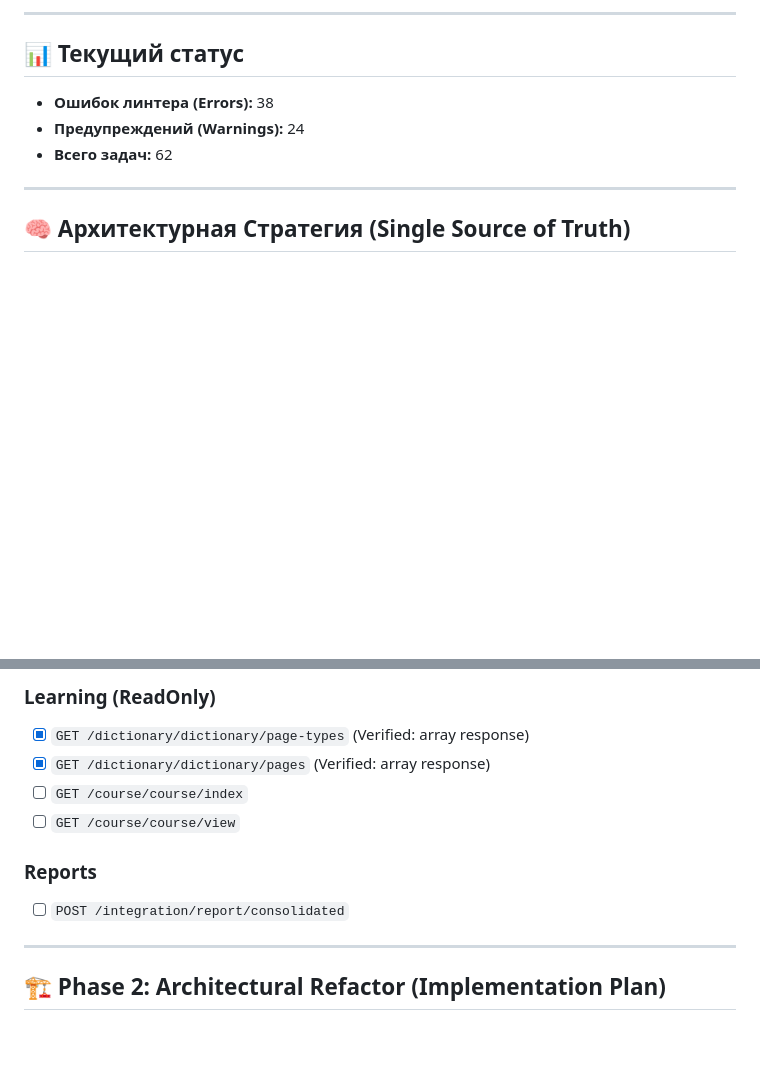
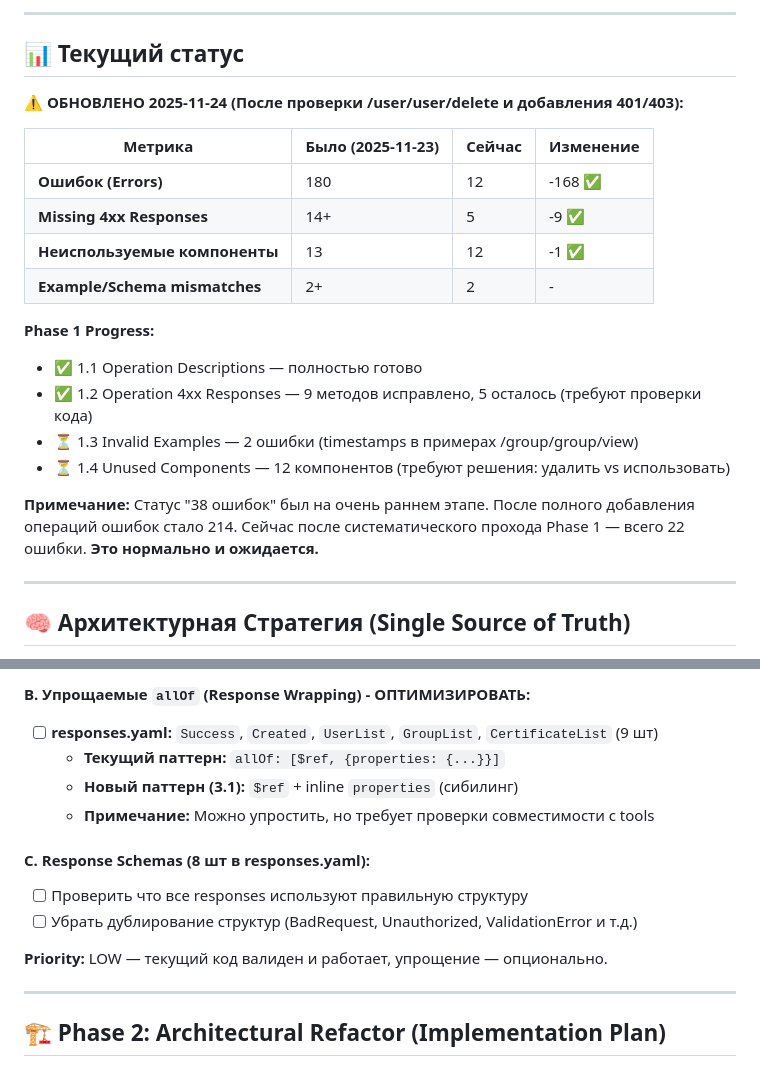
Before and after one commit to tkavelli/reezonly-space-openapi, a Markdown page: REFACTOR_PLAN.md, 2 parts joined by grey strips. Drawn GitHub-style; blank space fills up the shorter version.

```diff
--- a/REFACTOR_PLAN.md
+++ b/REFACTOR_PLAN.md
@@ -6,9 +6,22 @@
 
 ## 📊 Текущий статус
 
-- **Ошибок линтера (Errors):** 38
-- **Предупреждений (Warnings):** 24
-- **Всего задач:** 62
+⚠️ **ОБНОВЛЕНО 2025-11-24 (После проверки /user/user/delete и добавления 401/403):**
+
+| Метрика | Было (2025-11-23) | Сейчас | Изменение |
+|---------|---|---|---|
+| **Ошибок (Errors)** | 180 | 12 | -168 ✅ |
+| **Missing 4xx Responses** | 14+ | 5 | -9 ✅ |
+| **Неиспользуемые компоненты** | 13 | 12 | -1 ✅ |
+| **Example/Schema mismatches** | 2+ | 2 | - |
+
+**Phase 1 Progress:**
+- ✅ 1.1 Operation Descriptions — полностью готово
+- ✅ 1.2 Operation 4xx Responses — 9 методов исправлено, 5 осталось (требуют проверки кода)
+- ⏳ 1.3 Invalid Examples — 2 ошибки (timestamps в примерах /group/group/view)
+- ⏳ 1.4 Unused Components — 12 компонентов (требуют решения: удалить vs использовать)
+
+**Примечание:** Статус "38 ошибок" был на очень раннем этапе. После полного добавления операций ошибок стало 214. Сейчас после систематического прохода Phase 1 — всего 22 ошибки. **Это нормально и ожидается.**
 
 ---
 
@@ -134,12 +158,15 @@ Ensure all parameters, response schemas, and error codes match the actual PHP im
 
-### Learning (ReadOnly)
-- [x] `GET /dictionary/dictionary/page-types` (Verified: array response)
-- [x] `GET /dictionary/dictionary/pages` (Verified: array response)
-- [ ] `GET /course/course/index`
-- [ ] `GET /course/course/view`
+#### B. Упрощаемые `allOf` (Response Wrapping) - **ОПТИМИЗИРОВАТЬ:**
+- [ ] **responses.yaml:** `Success`, `Created`, `UserList`, `GroupList`, `CertificateList` (9 шт)
+  - **Текущий паттерн:** `allOf: [$ref, {properties: {...}}]`
+  - **Новый паттерн (3.1):** `$ref` + inline `properties` (сибилинг)
+  - **Примечание:** Можно упростить, но требует проверки совместимости с tools
 
-### Reports
-- [ ] `POST /integration/report/consolidated`
+#### C. Response Schemas (8 шт в responses.yaml):
+- [ ] Проверить что все responses используют правильную структуру
+- [ ] Убрать дублирование структур (BadRequest, Unauthorized, ValidationError и т.д.)
+
+**Priority:** LOW — текущий код валиден и работает, упрощение — опционально.
 
 ---
 
```
Also changed, not shown: other parts of REFACTOR_PLAN.md (+83 -72 lines).
